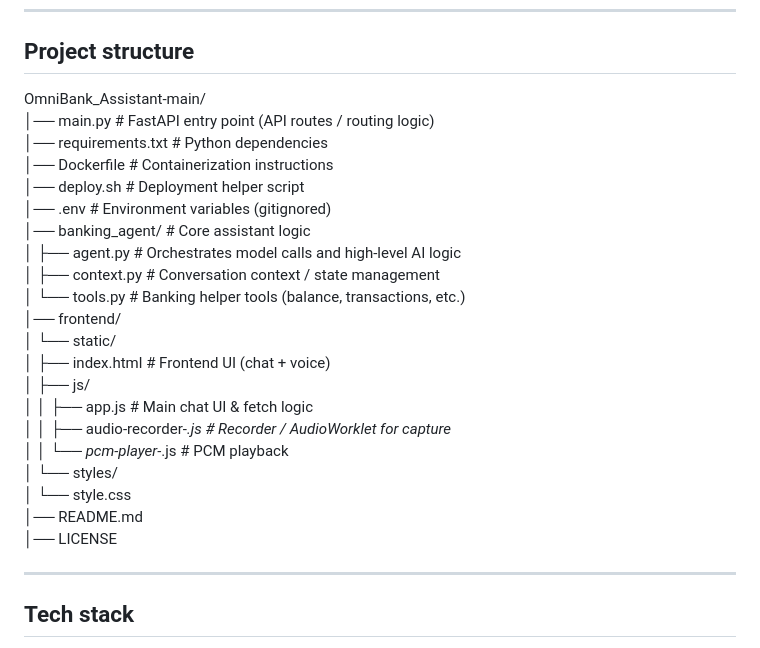
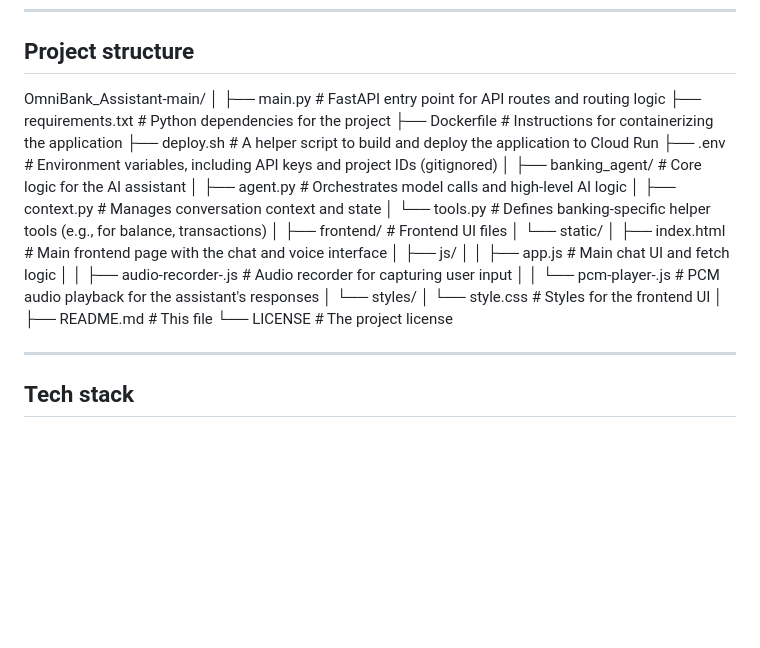
Before and after one commit to RakeshGowdaSN/OmniBank_Assistant, a Markdown page: README.md, the part around the change. Rendered like a GitHub page; blank space fills up the shorter version.

```diff
--- a/README.md
+++ b/README.md
@@ -16,26 +16,30 @@ OmniBank Assistant is an AI-first conversational banking assistant that accepts
 ## Project structure
 
 OmniBank_Assistant-main/
-│── main.py                  # FastAPI entry point (API routes / routing logic)
-│── requirements.txt         # Python dependencies
-│── Dockerfile               # Containerization instructions
-│── deploy.sh                # Deployment helper script
-│── .env                     # Environment variables (gitignored)
-│── banking_agent/           # Core assistant logic
-│   ├── agent.py             # Orchestrates model calls and high-level AI logic
-│   ├── context.py           # Conversation context / state management
-│   └── tools.py             # Banking helper tools (balance, transactions, etc.)
-│── frontend/
+│
+├── main.py                     # FastAPI entry point for API routes and routing logic
+├── requirements.txt            # Python dependencies for the project
+├── Dockerfile                  # Instructions for containerizing the application
+├── deploy.sh                   # A helper script to build and deploy the application to Cloud Run
+├── .env                        # Environment variables, including API keys and project IDs (gitignored)
+│
+├── banking_agent/              # Core logic for the AI assistant
+│   ├── agent.py                # Orchestrates model calls and high-level AI logic
+│   ├── context.py              # Manages conversation context and state
+│   └── tools.py                # Defines banking-specific helper tools (e.g., for balance, transactions)
+│
+├── frontend/                   # Frontend UI files
 │   └── static/
-│       ├── index.html       # Frontend UI (chat + voice)
+│       ├── index.html          # Main frontend page with the chat and voice interface
 │       ├── js/
-│       │   ├── app.js                   # Main chat UI & fetch logic
-│       │   ├── audio-recorder-*.js      # Recorder / AudioWorklet for capture
-│       │   └── pcm-player-*.js          # PCM playback
+│       │   ├── app.js          # Main chat UI and fetch logic
+│       │   ├── audio-recorder-.js  # Audio recorder for capturing user input
+│       │   └── pcm-player-.js      # PCM audio playback for the assistant's responses
 │       └── styles/
-│           └── style.css
-│── README.md
-│── LICENSE
+│           └── style.css       # Styles for the frontend UI
+│
+├── README.md                   # This file
+└── LICENSE                     # The project license
 
 ---
 
```
